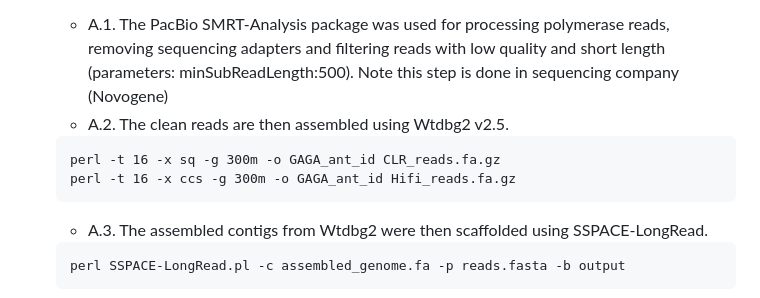
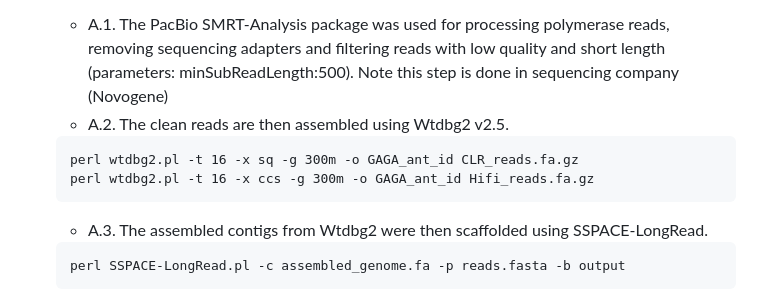
Before and after one commit to schraderL/GAGA, a Markdown page: Scripts/01_Genome_assembly/README.md, the part around the change. GitHub-like rendering.

````diff
--- a/Scripts/01_Genome_assembly/README.md
+++ b/Scripts/01_Genome_assembly/README.md
@@ -8,8 +8,8 @@ We aimed to generate both long-read PacBio and single-tube long fragment read (s
    - A.1. The PacBio SMRT-Analysis package was used for processing polymerase reads, removing sequencing adapters and filtering reads with low quality and short length (parameters: minSubReadLength:500). Note this step is done in sequencing company (Novogene)
    - A.2. The clean reads are then assembled using Wtdbg2 v2.5.
    ```
-   perl -t 16 -x sq -g 300m -o GAGA_ant_id CLR_reads.fa.gz
-   perl -t 16 -x ccs -g 300m -o GAGA_ant_id Hifi_reads.fa.gz
+   perl wtdbg2.pl -t 16 -x sq -g 300m -o GAGA_ant_id CLR_reads.fa.gz
+   perl wtdbg2.pl -t 16 -x ccs -g 300m -o GAGA_ant_id Hifi_reads.fa.gz
    ```
    - A.3. The assembled contigs from Wtdbg2 were then scaffolded using SSPACE-LongRead.
    ```
````
